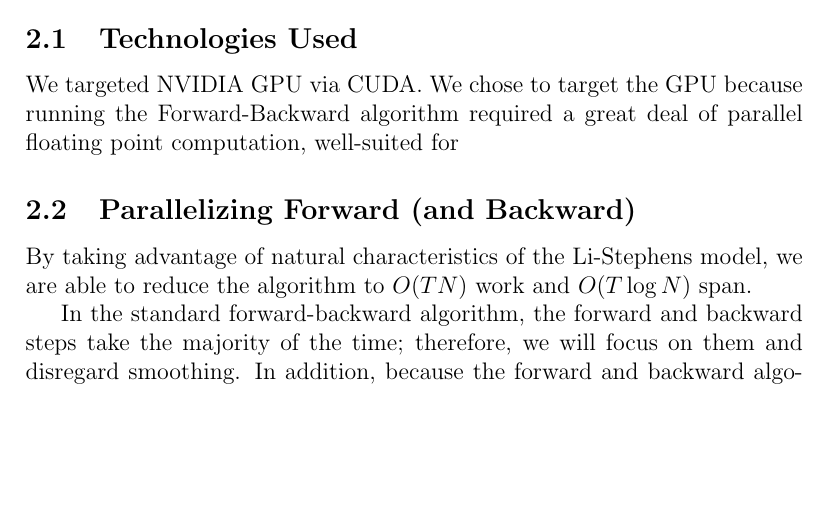
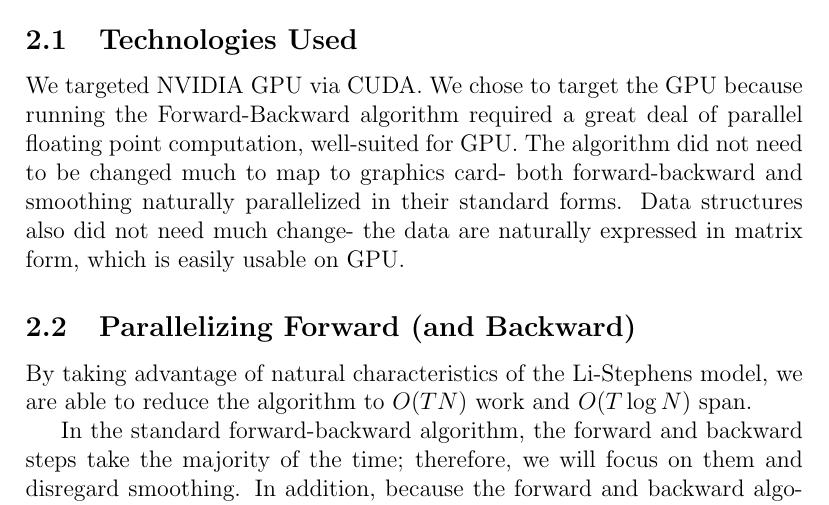
Before and after one commit to dvrana/lsimpute, a LaTeX paper (report/final.tex): part of page 5 of 10, cut so that both start at the same text, the shorter picture padded with empty space. Compiled offline with pdfLaTeX.

Commit message:
Approach on technology

```diff
--- a/report/final.tex
+++ b/report/final.tex
@@ -140,7 +140,7 @@ This algorithm runs in $O(NT)$ work and $O(\log N)$ span.
 
 \subsection{Technologies Used}
 
-We targeted NVIDIA GPU via CUDA.  We chose to target the GPU because running the Forward-Backward algorithm required a great deal of parallel floating point computation, well-suited for %TODO: this for Dylan
+We targeted NVIDIA GPU via CUDA.  We chose to target the GPU because running the Forward-Backward algorithm required a great deal of parallel floating point computation, well-suited for GPU.  The algorithm did not need to be changed much to map to graphics card- both forward-backward and smoothing naturally parallelized in their standard forms.  Data structures also did not need much change- the data are naturally expressed in matrix form, which is easily usable on GPU.
 
 \subsection{Parallelizing Forward (and Backward)}
 
```
